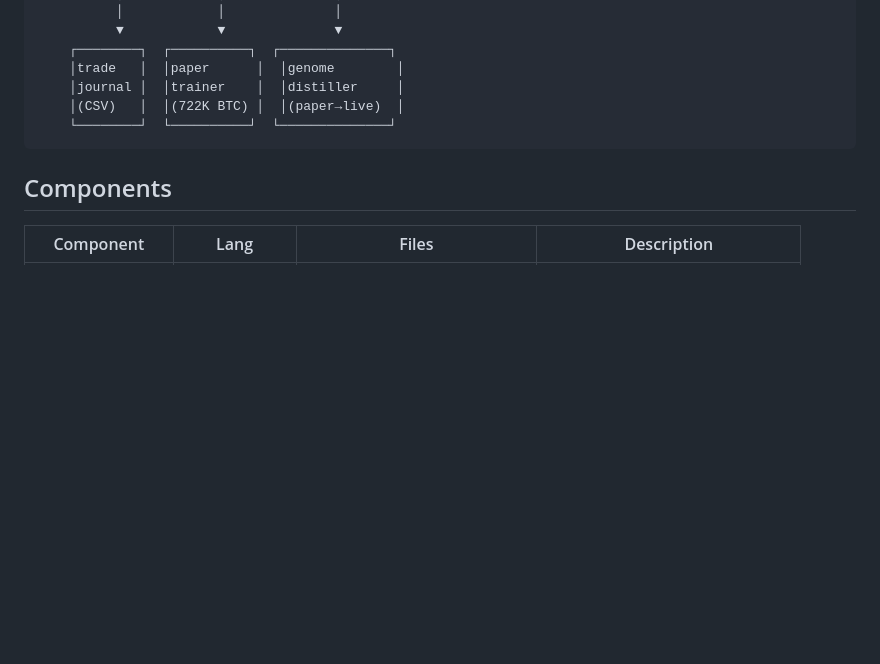
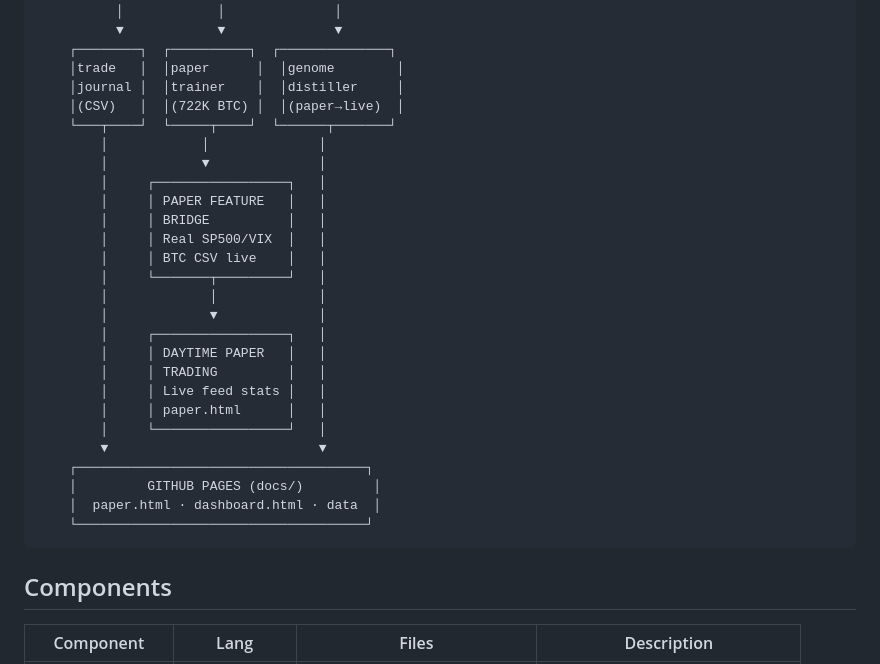
Before and after one commit to waefrebeorn/money-room, a Markdown page: README.md, the part around the change. GitHub-like rendering; blank space fills up the shorter version.

Commit message:
training: vault update T031-T036, README arch update, paper_train fix

````diff
--- a/README.md
+++ b/README.md
@@ -37,7 +37,28 @@
     │trade   │  │paper      │  │genome        │
     │journal │  │trainer    │  │distiller     │
     │(CSV)   │  │(722K BTC) │  │(paper→live)  │
-    └────────┘  └──────────┘  └──────────────┘
+    └───┬────┘  └─────┬────┘  └──────┬───────┘
+        │            │              │
+        │            ▼              │
+        │     ┌─────────────────┐   │
+        │     │ PAPER FEATURE   │   │
+        │     │ BRIDGE          │   │
+        │     │ Real SP500/VIX  │   │
+        │     │ BTC CSV live    │   │
+        │     └───────┬─────────┘   │
+        │             │             │
+        │             ▼             │
+        │     ┌─────────────────┐   │
+        │     │ DAYTIME PAPER   │   │
+        │     │ TRADING         │   │
+        │     │ Live feed stats │   │
+        │     │ paper.html      │   │
+        │     └─────────────────┘   │
+        ▼                           ▼
+    ┌─────────────────────────────────────┐
+    │         GITHUB PAGES (docs/)         │
+    │  paper.html · dashboard.html · data  │
+    └─────────────────────────────────────┘
 ```
 
 ## Components
````
Also changed, not shown: vault/achievements.md (+7 -1 lines).
